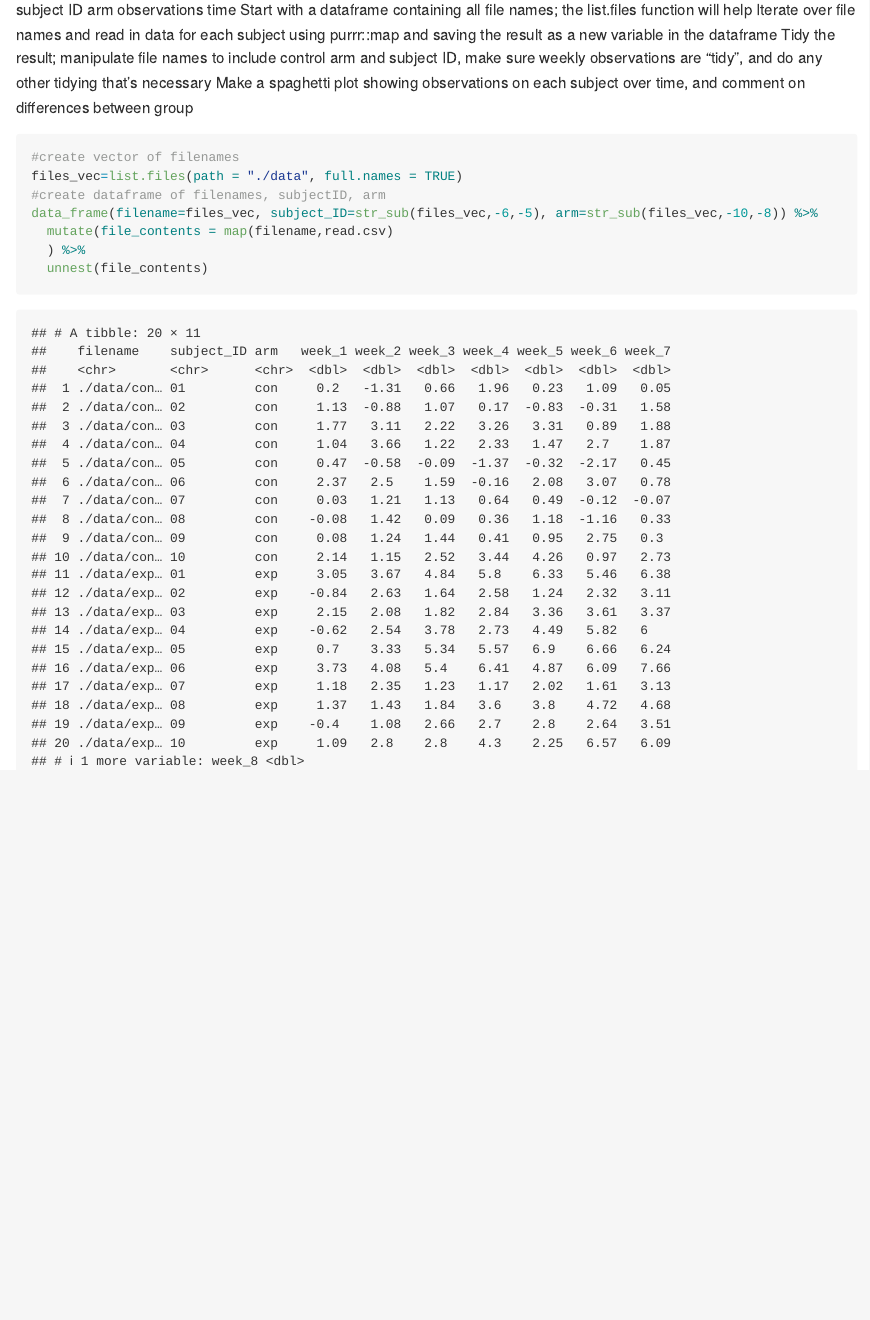
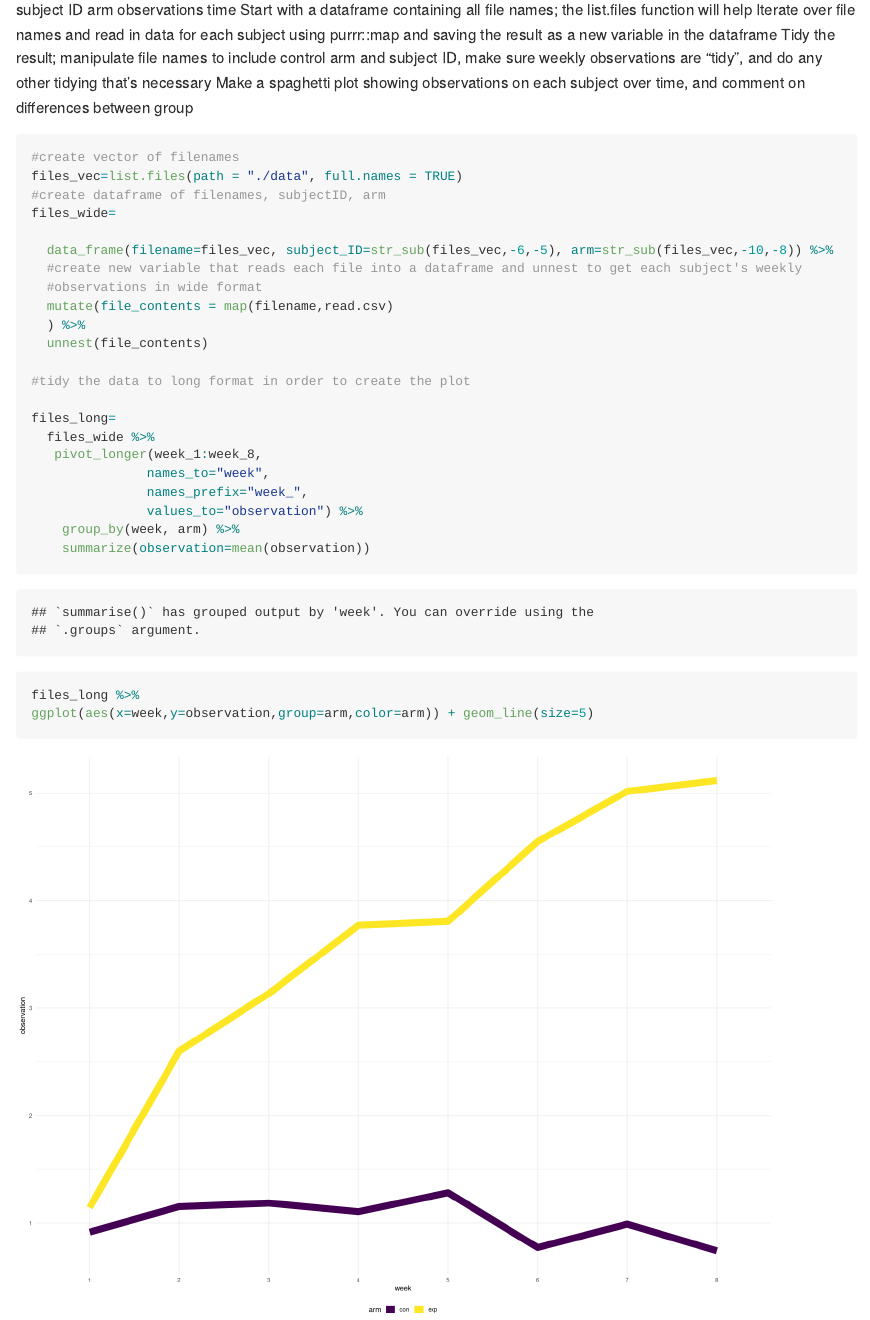
Before and after one commit to nihangencerliler/p8105_hw5_ng2696, an R Markdown document (p8105_hw5_ng2696.Rmd): the page in a window 1100 px wide, from 1080 px down. Rendered offline with R 4.5, knitr and Pandoc, with nearby package versions.

Commit message:
finished 2 and wrote the function for 3

````diff
--- a/p8105_hw5_ng2696.Rmd
+++ b/p8105_hw5_ng2696.Rmd
@@ -70,10 +70,27 @@ Make a spaghetti plot showing observations on each subject over time, and commen
 #create vector of filenames
 files_vec=list.files(path = "./data", full.names = TRUE)
 #create dataframe of filenames, subjectID, arm
-data_frame(filename=files_vec, subject_ID=str_sub(files_vec,-6,-5), arm=str_sub(files_vec,-10,-8)) %>%
+files_wide=
+
+  data_frame(filename=files_vec, subject_ID=str_sub(files_vec,-6,-5), arm=str_sub(files_vec,-10,-8)) %>%
+  #create new variable that reads each file into a dataframe and unnest to get each subject's weekly
+  #observations in wide format
   mutate(file_contents = map(filename,read.csv)
   ) %>%
   unnest(file_contents)
 
+#tidy the data to long format in order to create the plot
+
+files_long=
+  files_wide %>%
+   pivot_longer(week_1:week_8,
+               names_to="week",
+               names_prefix="week_",
+               values_to="observation") %>%
+    group_by(week, arm) %>%
+    summarize(observation=mean(observation))
+
+files_long %>%
+ggplot(aes(x=week,y=observation,group=arm,color=arm)) + geom_line(size=5)
 
 ```
````
Also changed, not shown: p8105_hw5_ng2696.md, p8105_hw5_ng2696_files/figure-gfm/unnamed-chunk-2-1.png (added).
